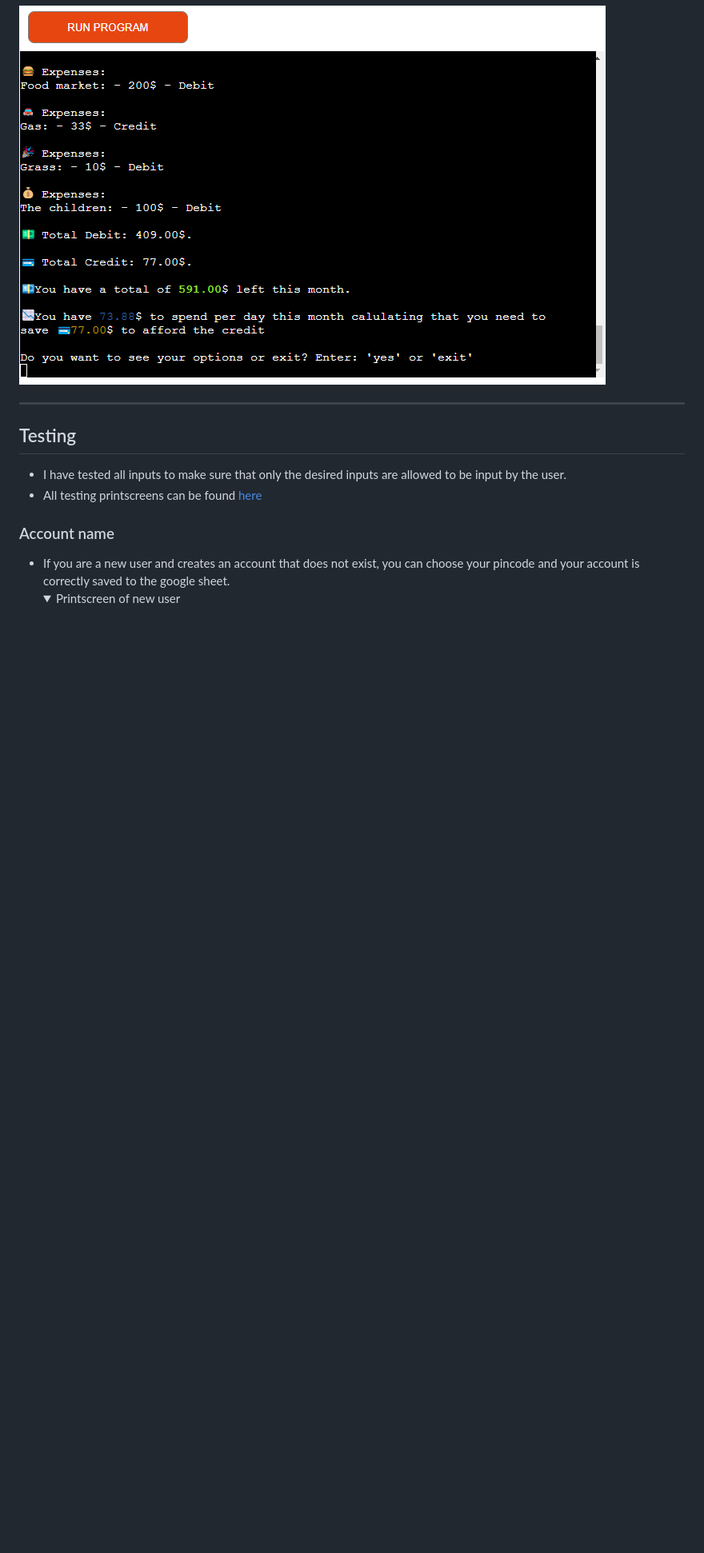
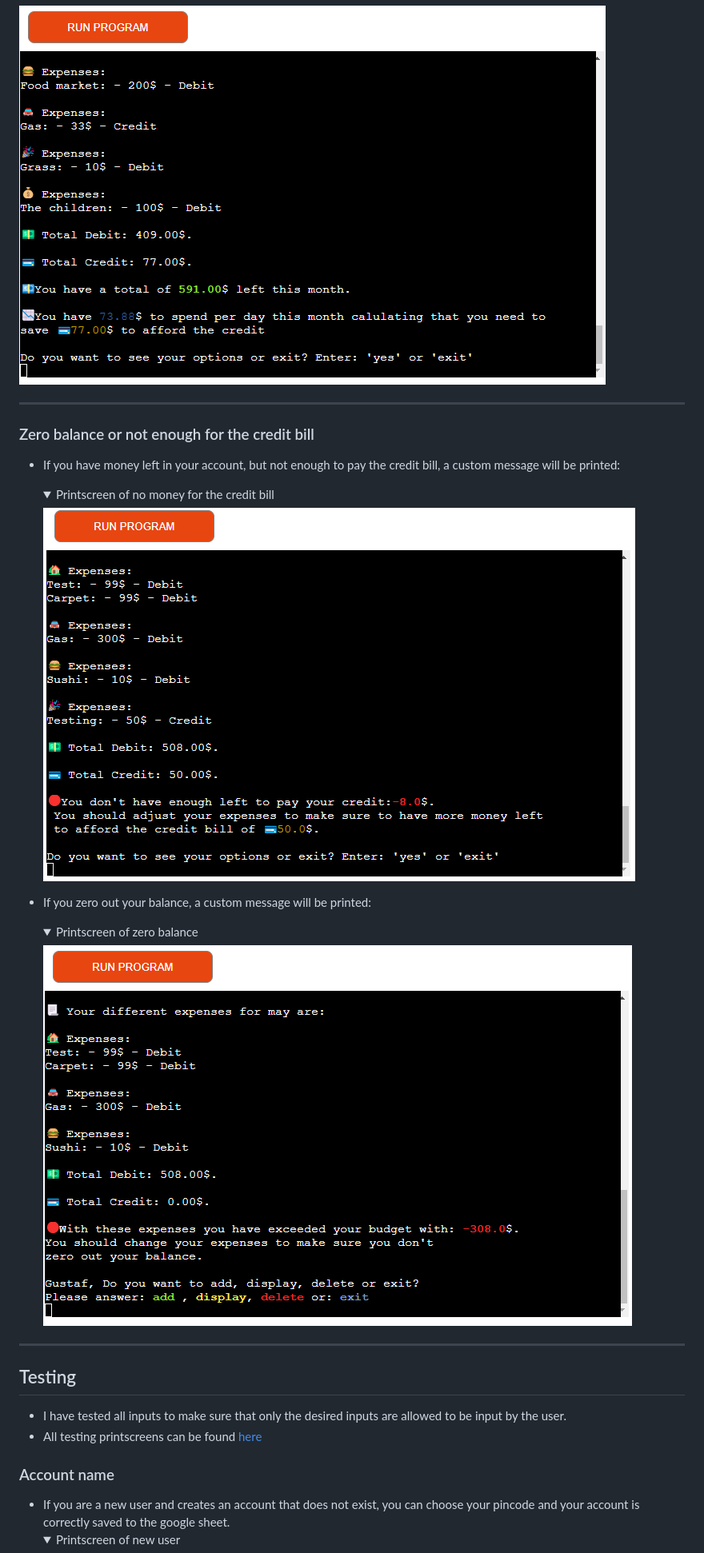
Before and after one commit to gStarhigh/pro3, a Markdown page: README.md, the part around the change. Shown: that part at 80% size. Drawn GitHub-style; pictures changed too: documentation/testing/credit_bill.png (added), documentation/testing/zero_balance.png (added); folded sections open; blank space fills up the shorter version.

Commit message:
added testing info and PS for zero balance and credit bill

```diff
--- a/README.md
+++ b/README.md
@@ -191,6 +191,21 @@ Depending on your choice different things will happen.
 <summary>Printscreen of the budget 2</summary>
 <img src="documentation/testing/month2.png">
 </details>
+
+---
+### Zero balance or not enough for the credit bill
+- If you have money left in your account, but not enough to pay the credit bill, a custom message will be printed:
+
+    <details>
+    <summary>Printscreen of no money for the credit bill</summary>
+    <img src="documentation/testing/credit_bill.png">
+    </details>
+
+ - If you zero out your balance, a custom message will be printed:
+    <details>
+    <summary>Printscreen of zero balance</summary>
+    <img src="documentation/testing/zero_balance.png">
+    </details>
 
 ---
 ## Testing
```
